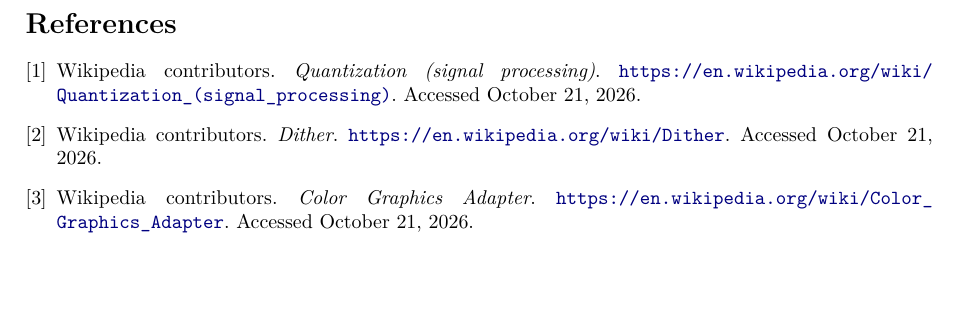
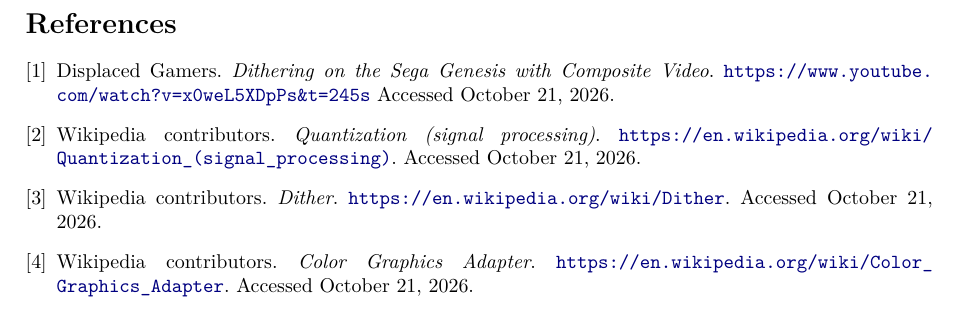
Before and after one commit to xuntrue/Image-Dithering, a LaTeX document (report/report.tex): part of page 14 of 15, cut so that both start at the same text. Compiled offline with pdfLaTeX.

Commit message:
Updated references

```diff
--- a/report/report.tex
+++ b/report/report.tex
@@ -653,6 +653,12 @@
 \addcontentsline{toc}{section}{References}
 \begin{thebibliography}{9}
 
+\bibitem{youtube-dithering}
+Displaced Gamers.
+\emph{Dithering on the Sega Genesis with Composite Video}.
+\url{https://www.youtube.com/watch?v=x0weL5XDpPs&t=245s}
+Accessed \today.
+
 \bibitem{wiki-quant}
 Wikipedia contributors.
 \emph{Quantization (signal processing)}.
```
Also changed, not shown: 5 other files.
